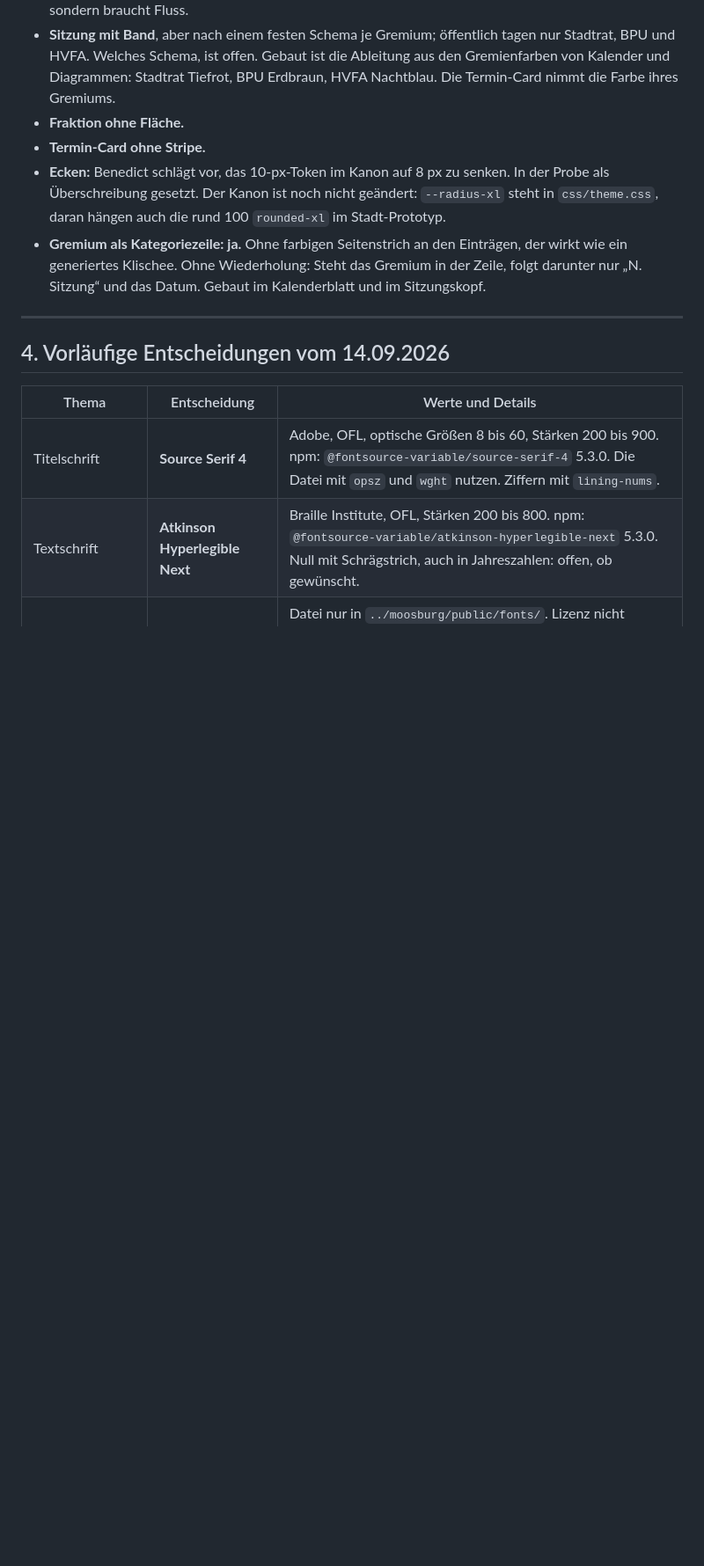
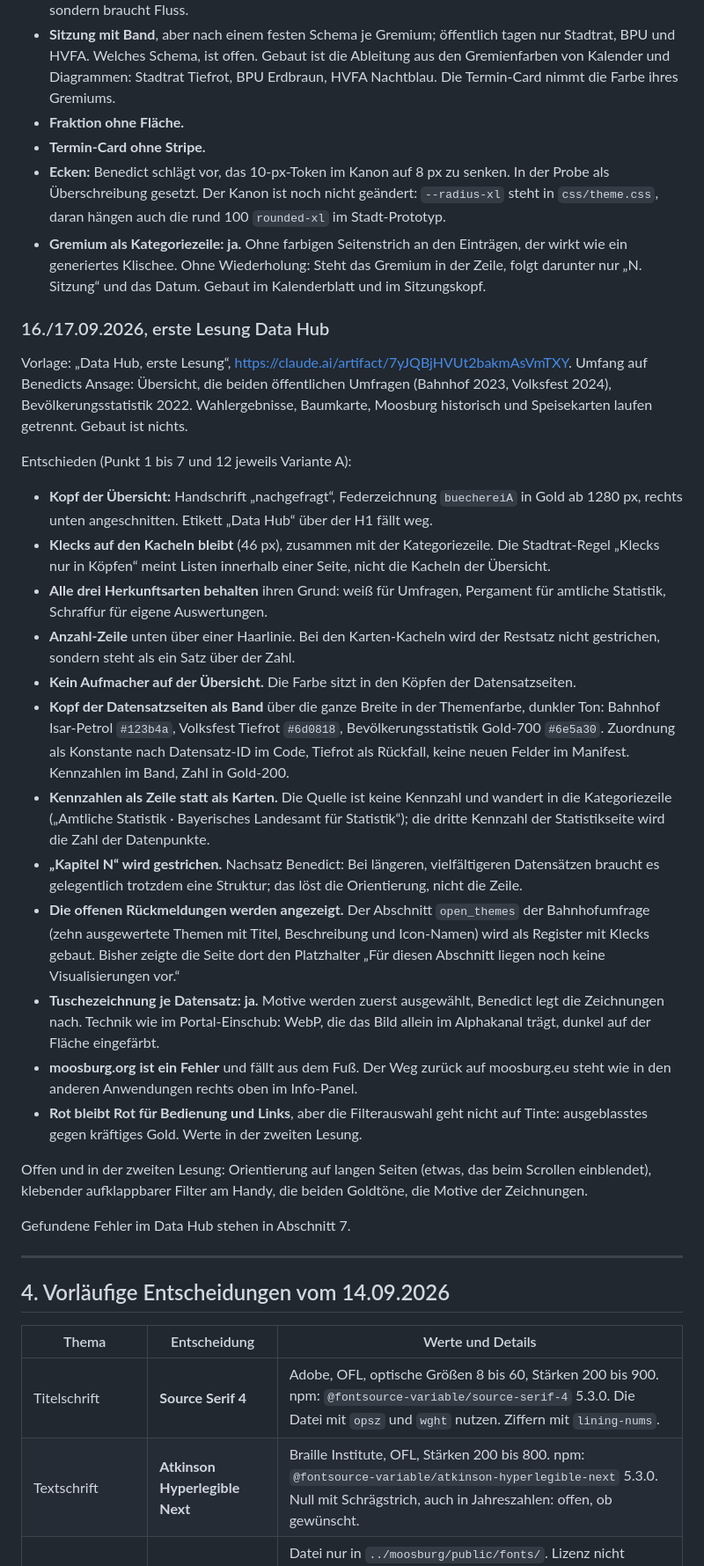
Before and after one commit to bagruber/moosburg-design, a Markdown page: docs/formsprache/ENTSCHEIDUNGEN.md, the part around one of its changes. Shown at 88% size. Rendered like a GitHub page; blank space fills up the shorter version.

Commit message:
Formsprache: erste Lesung Data Hub, Entscheidungen und verworfene Varianten
Punkt 1 bis 7 und 12 jeweils Variante A, dazu die Antworten zu Kapitelzeile,
Zeichnungen und moosburg.org. Die nicht gewählten Varianten stehen mit ihren
Werten in Abschnitt 5, damit sie sich wiederherstellen lassen. Vier Punkte
bleiben offen und gehen in die zweite Lesung.

```diff
--- a/docs/formsprache/ENTSCHEIDUNGEN.md
+++ b/docs/formsprache/ENTSCHEIDUNGEN.md
@@ -333,6 +333,53 @@ Vorlage: „Zweite Lesung Stadtrat-Probe“, https://claude.ai/artifact/CjfKtaZw
   wie ein generiertes Klischee. Ohne Wiederholung: Steht das Gremium in der Zeile, folgt
   darunter nur „N. Sitzung“ und das Datum. Gebaut im Kalenderblatt und im Sitzungskopf.
 
+### 16./17.09.2026, erste Lesung Data Hub
+
+Vorlage: „Data Hub, erste Lesung“, https://claude.ai/artifact/7yJQBjHVUt2bakmAsVmTXY.
+Umfang auf Benedicts Ansage: Übersicht, die beiden öffentlichen Umfragen (Bahnhof 2023,
+Volksfest 2024), Bevölkerungsstatistik 2022. Wahlergebnisse, Baumkarte, Moosburg
+historisch und Speisekarten laufen getrennt. Gebaut ist nichts.
+
+Entschieden (Punkt 1 bis 7 und 12 jeweils Variante A):
+
+- **Kopf der Übersicht:** Handschrift „nachgefragt“, Federzeichnung `buechereiA` in Gold
+  ab 1280 px, rechts unten angeschnitten. Etikett „Data Hub“ über der H1 fällt weg.
+- **Klecks auf den Kacheln bleibt** (46 px), zusammen mit der Kategoriezeile. Die
+  Stadtrat-Regel „Klecks nur in Köpfen“ meint Listen innerhalb einer Seite, nicht die
+  Kacheln der Übersicht.
+- **Alle drei Herkunftsarten behalten** ihren Grund: weiß für Umfragen, Pergament für
+  amtliche Statistik, Schraffur für eigene Auswertungen.
+- **Anzahl-Zeile** unten über einer Haarlinie. Bei den Karten-Kacheln wird der Restsatz
+  nicht gestrichen, sondern steht als ein Satz über der Zahl.
+- **Kein Aufmacher auf der Übersicht.** Die Farbe sitzt in den Köpfen der Datensatzseiten.
+- **Kopf der Datensatzseiten als Band** über die ganze Breite in der Themenfarbe, dunkler
+  Ton: Bahnhof Isar-Petrol `#123b4a`, Volksfest Tiefrot `#6d0818`, Bevölkerungsstatistik
+  Gold-700 `#6e5a30`. Zuordnung als Konstante nach Datensatz-ID im Code, Tiefrot als
+  Rückfall, keine neuen Felder im Manifest. Kennzahlen im Band, Zahl in Gold-200.
+- **Kennzahlen als Zeile statt als Karten.** Die Quelle ist keine Kennzahl und wandert in
+  die Kategoriezeile („Amtliche Statistik · Bayerisches Landesamt für Statistik“); die
+  dritte Kennzahl der Statistikseite wird die Zahl der Datenpunkte.
+- **„Kapitel N“ wird gestrichen.** Nachsatz Benedict: Bei längeren, vielfältigeren
+  Datensätzen braucht es gelegentlich trotzdem eine Struktur; das löst die Orientierung,
+  nicht die Zeile.
+- **Die offenen Rückmeldungen werden angezeigt.** Der Abschnitt `open_themes` der
+  Bahnhofumfrage (zehn ausgewertete Themen mit Titel, Beschreibung und Icon-Namen) wird
+  als Register mit Klecks gebaut. Bisher zeigte die Seite dort den Platzhalter „Für diesen
+  Abschnitt liegen noch keine Visualisierungen vor.“
+- **Tuschezeichnung je Datensatz: ja.** Motive werden zuerst ausgewählt, Benedict legt die
+  Zeichnungen nach. Technik wie im Portal-Einschub: WebP, die das Bild allein im
+  Alphakanal trägt, dunkel auf der Fläche eingefärbt.
+- **moosburg.org ist ein Fehler** und fällt aus dem Fuß. Der Weg zurück auf moosburg.eu
+  steht wie in den anderen Anwendungen rechts oben im Info-Panel.
+- **Rot bleibt Rot für Bedienung und Links**, aber die Filterauswahl geht nicht auf Tinte:
+  ausgeblasstes gegen kräftiges Gold. Werte in der zweiten Lesung.
+
+Offen und in der zweiten Lesung: Orientierung auf langen Seiten (etwas, das beim Scrollen
+einblendet), klebender aufklappbarer Filter am Handy, die beiden Goldtöne, die Motive der
+Zeichnungen.
+
+Gefundene Fehler im Data Hub stehen in Abschnitt 7.
+
 ---
 
 ## 4. Vorläufige Entscheidungen vom 14.09.2026
```
Also changed, not shown: other parts of docs/formsprache/ENTSCHEIDUNGEN.md (+31 -0 lines).
